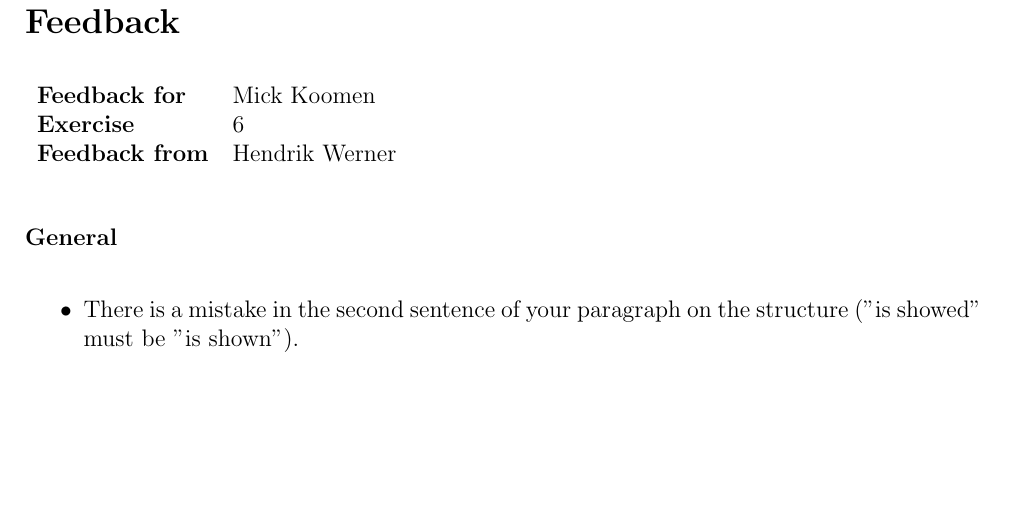
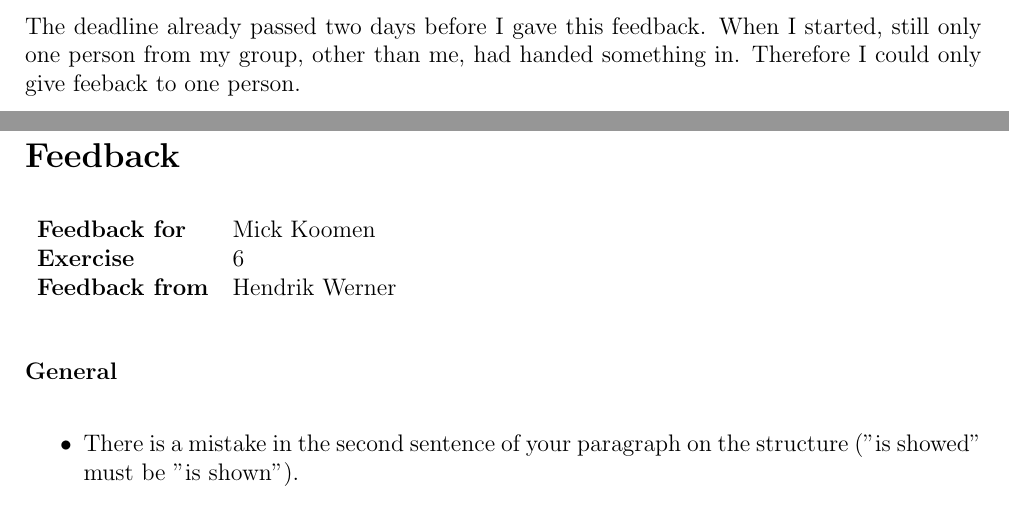
Before and after one commit to AcademischSchrijven/assignment7, a LaTeX problem sheet (assignment7_s4549775.tex): part of page 2 of 3 before the commit and two parts of pages 1 and 2 of 3 after it, the two joined at a grey line, cut at the place of the change, the shorter picture padded with empty space. Compiled offline with pdfLaTeX.

Commit message:
Explain why there is only feedback for one person.

```diff
--- a/assignment7_s4549775.tex
+++ b/assignment7_s4549775.tex
@@ -11,6 +11,8 @@
 
 \begin{document}
 \maketitle
+
+The deadline already passed two days before I gave this feedback. When I started, still only one person from my group, other than me, had handed something in. Therefore I could only give feeback to one person.
 
 \clearpage
 \section*{Feedback}
```
